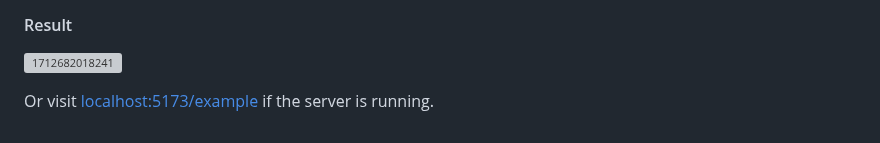
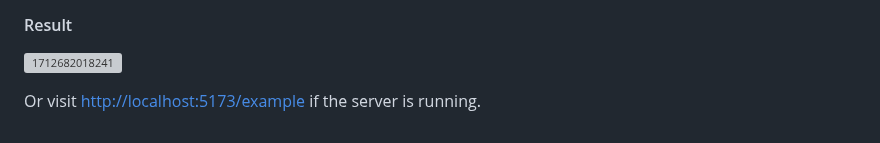
Before and after one commit to rizkimaryanto/Speed, a Markdown page: readme.md, the part around the change. Rendered like a GitHub page; grey boxes are pictures that could not be loaded.

Commit message:
fix(readme): fix link http

```diff
--- a/readme.md
+++ b/readme.md
@@ -319,4 +319,4 @@ document.addEventListener("DOMContentLoaded", startAnimate(45)); //animate with
 
 ![1712682018241](image/readme/1712682018241.png)
 
-Or visit [localhost:5173/example](localhost:5173/example) if the server is running.
+Or visit [http://localhost:5173/example](http://localhost:5173/example) if the server is running.
```
